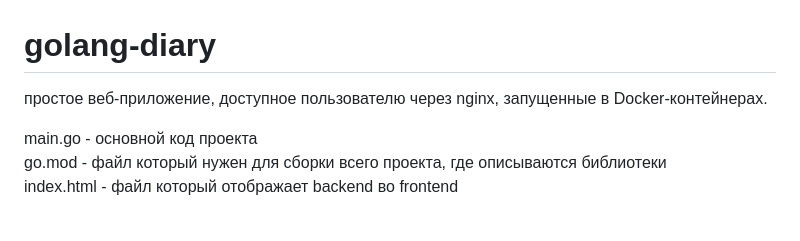
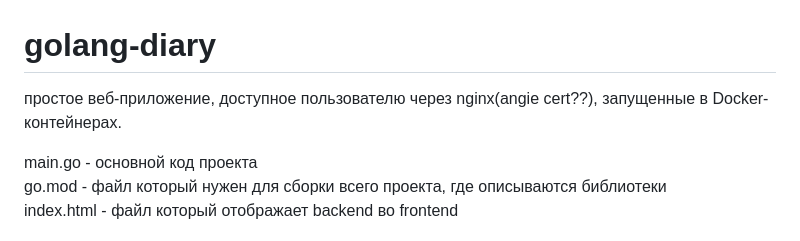
Before and after one commit to dizzamer/golang-diary, a Markdown page: README.md, the part around the change. Drawn GitHub-style.

```diff
--- a/README.md
+++ b/README.md
@@ -1,5 +1,5 @@
 # golang-diary
-простое веб-приложение, доступное пользователю через nginx, запущенные в Docker-контейнерах.
+простое веб-приложение, доступное пользователю через nginx(angie cert??), запущенные в Docker-контейнерах.
 
 main.go - основной код проекта <br>
 go.mod - файл который нужен для сборки всего проекта, где описываются библиотеки  <br>
```
